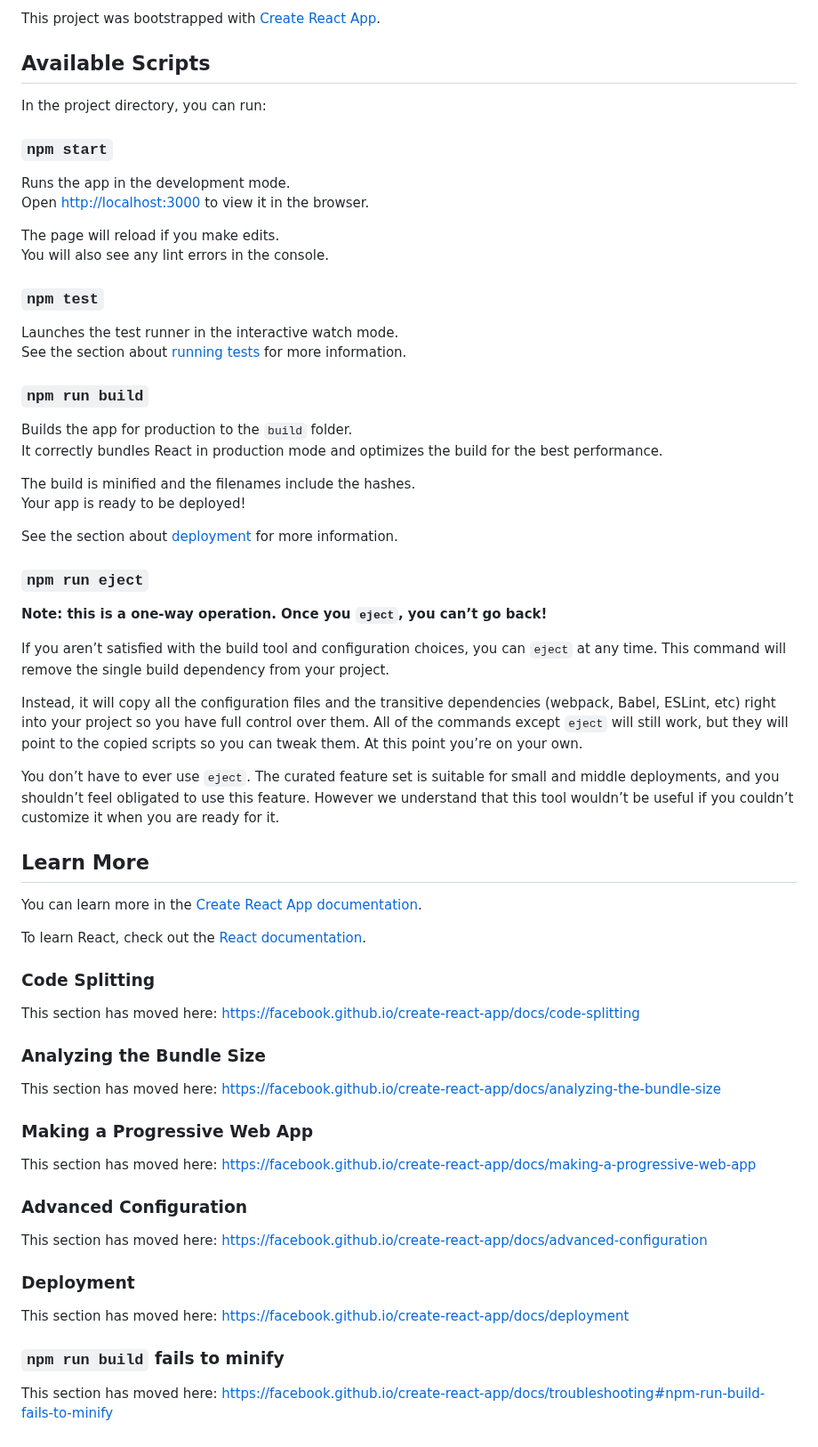
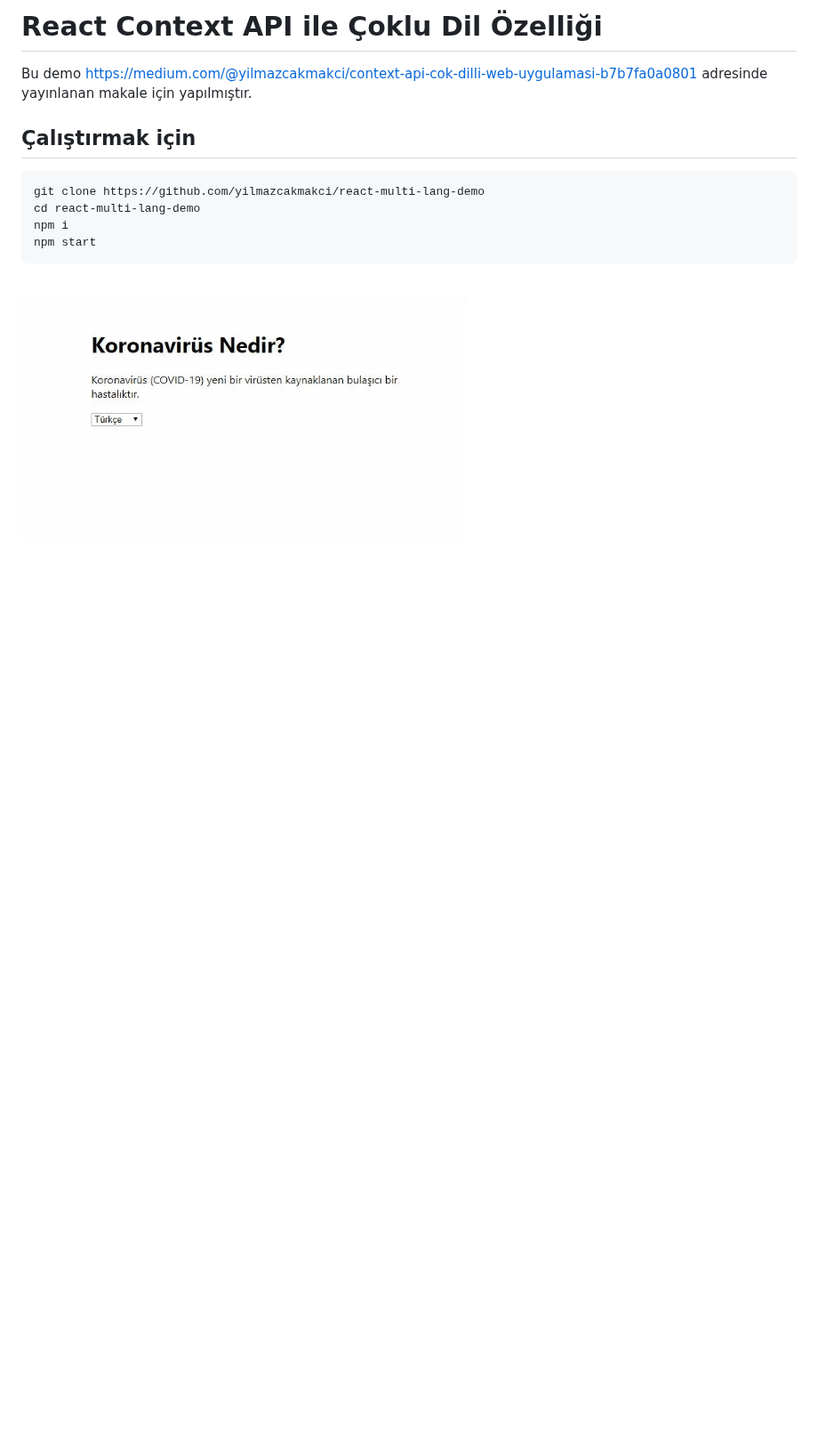
Before and after one commit to yilmazcakmakci/react-multi-lang-demo, a Markdown page: README.md, the part around the change. Shown at 89% size. Rendered like a GitHub page; pictures changed too: context-multi-lang.gif (added); blank space fills up the shorter version.

````diff
--- a/README.md
+++ b/README.md
@@ -1,68 +1,13 @@
-This project was bootstrapped with [Create React App](https://github.com/facebook/create-react-app).
+# React Context API ile Çoklu Dil Özelliği
+Bu demo https://medium.com/@yilmazcakmakci/context-api-cok-dilli-web-uygulamasi-b7b7fa0a0801 adresinde yayınlanan makale için yapılmıştır.
 
-## Available Scripts
+## **Çalıştırmak için**
+```
+git clone https://github.com/yilmazcakmakci/react-multi-lang-demo
+cd react-multi-lang-demo
+npm i
+npm start
+```
+<br>
 
-In the project directory, you can run:
-
-### `npm start`
-
-Runs the app in the development mode.<br />
-Open [http://localhost:3000](http://localhost:3000) to view it in the browser.
-
-The page will reload if you make edits.<br />
-You will also see any lint errors in the console.
-
-### `npm test`
-
-Launches the test runner in the interactive watch mode.<br />
-See the section about [running tests](https://facebook.github.io/create-react-app/docs/running-tests) for more information.
-
-### `npm run build`
-
-Builds the app for production to the `build` folder.<br />
-It correctly bundles React in production mode and optimizes the build for the best performance.
-
-The build is minified and the filenames include the hashes.<br />
-Your app is ready to be deployed!
-
-See the section about [deployment](https://facebook.github.io/create-react-app/docs/deployment) for more information.
-
-### `npm run eject`
-
-**Note: this is a one-way operation. Once you `eject`, you can’t go back!**
-
-If you aren’t satisfied with the build tool and configuration choices, you can `eject` at any time. This command will remove the single build dependency from your project.
-
-Instead, it will copy all the configuration files and the transitive dependencies (webpack, Babel, ESLint, etc) right into your project so you have full control over them. All of the commands except `eject` will still work, but they will point to the copied scripts so you can tweak them. At this point you’re on your own.
-
-You don’t have to ever use `eject`. The curated feature set is suitable for small and middle deployments, and you shouldn’t feel obligated to use this feature. However we understand that this tool wouldn’t be useful if you couldn’t customize it when you are ready for it.
-
-## Learn More
-
-You can learn more in the [Create React App documentation](https://facebook.github.io/create-react-app/docs/getting-started).
-
-To learn React, check out the [React documentation](https://reactjs.org/).
-
-### Code Splitting
-
-This section has moved here: https://facebook.github.io/create-react-app/docs/code-splitting
-
-### Analyzing the Bundle Size
-
-This section has moved here: https://facebook.github.io/create-react-app/docs/analyzing-the-bundle-size
-
-### Making a Progressive Web App
-
-This section has moved here: https://facebook.github.io/create-react-app/docs/making-a-progressive-web-app
-
-### Advanced Configuration
-
-This section has moved here: https://facebook.github.io/create-react-app/docs/advanced-configuration
-
-### Deployment
-
-This section has moved here: https://facebook.github.io/create-react-app/docs/deployment
-
-### `npm run build` fails to minify
-
-This section has moved here: https://facebook.github.io/create-react-app/docs/troubleshooting#npm-run-build-fails-to-minify
+![Demo Gif](context-multi-lang.gif)
````
Also changed, not shown: 11 other files.
